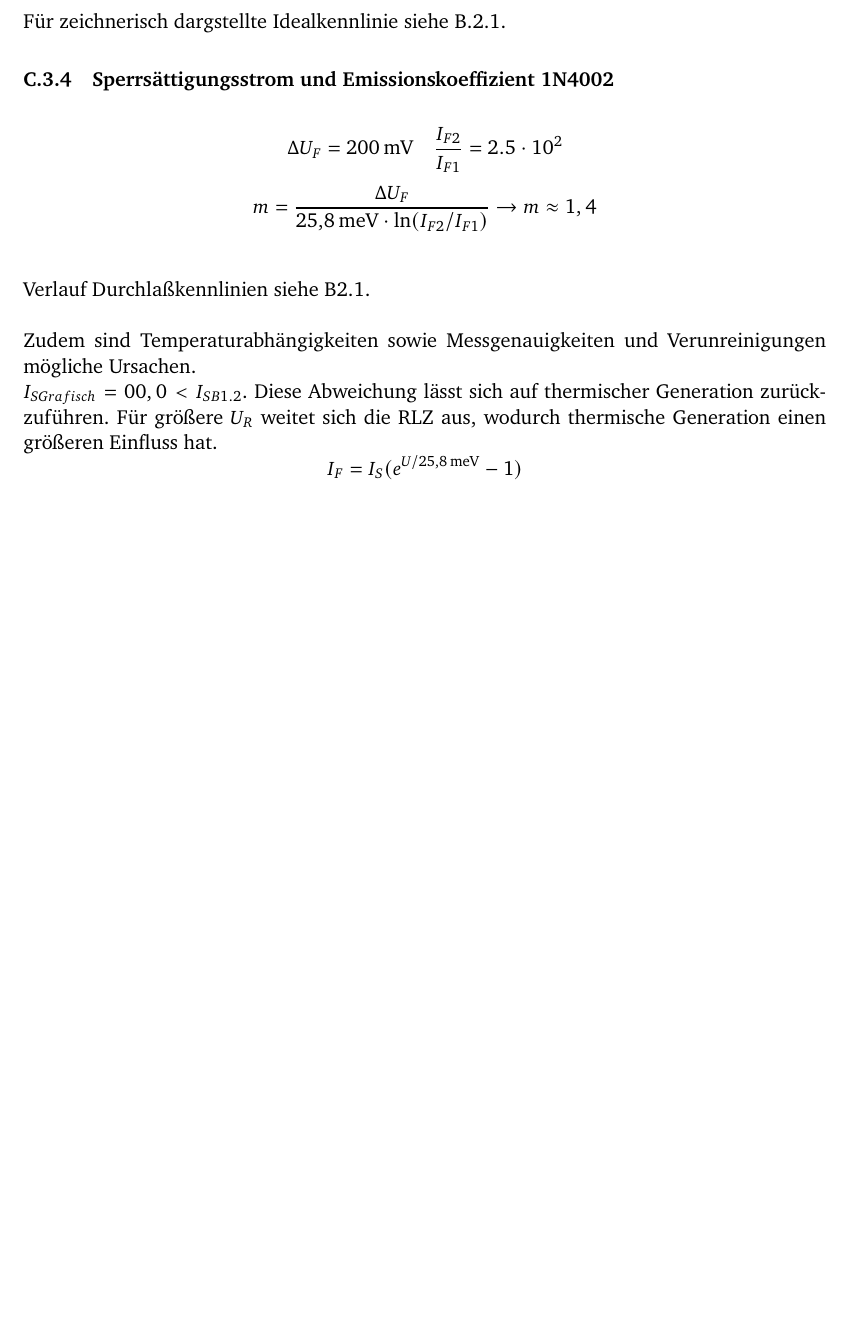
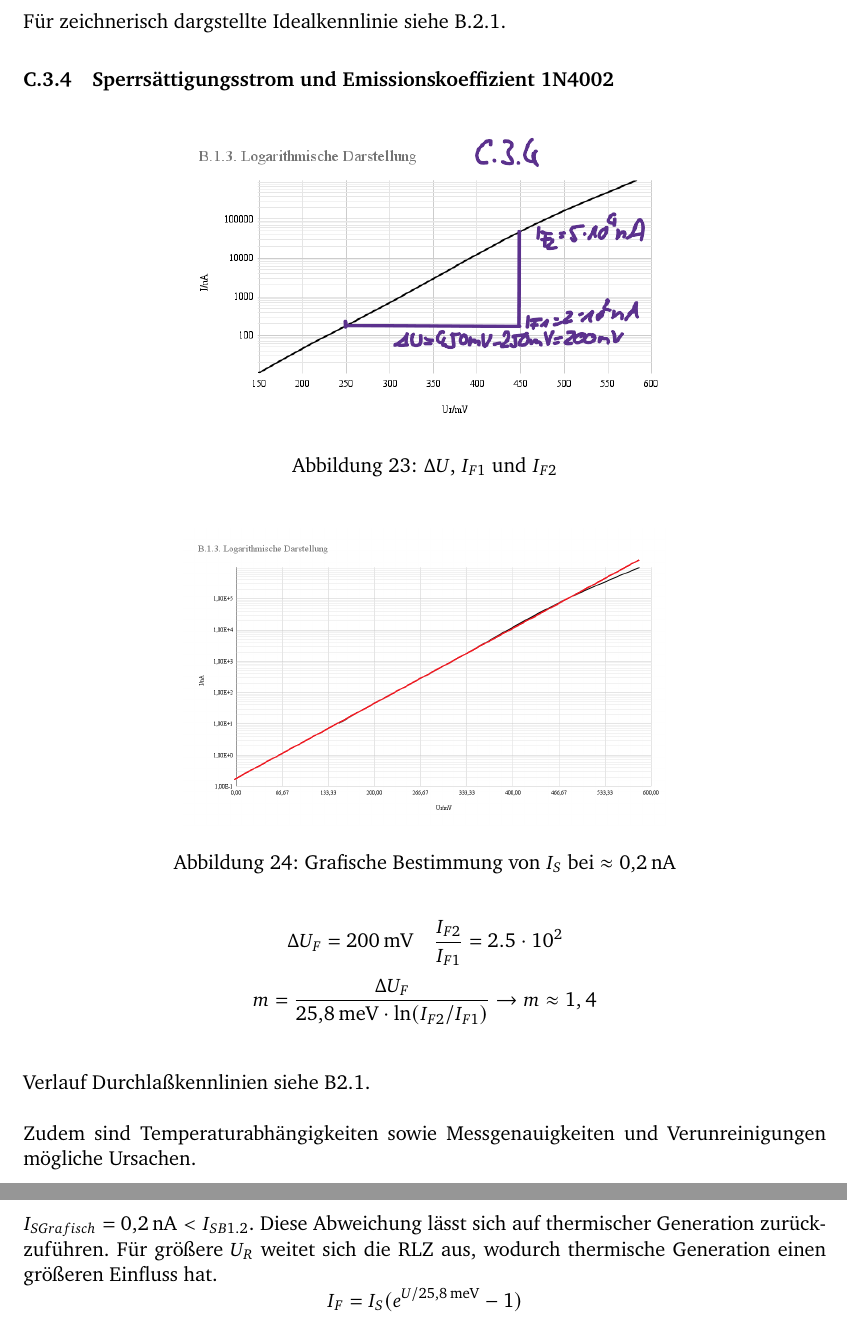
Before and after one commit to GeneralBombe/ProtokollDiode, a LaTeX document (template.tex): part of page 18 of 26 before the commit and two parts of pages 18 and 19 of 26 after it, the two joined at a grey line, cut so that both start at the same text, the shorter picture padded with empty space. Compiled offline with pdfLaTeX.

Commit message:
C.3.4. feritg

```diff
--- a/template.tex
+++ b/template.tex
@@ -559,7 +559,18 @@ $R_{B1N4002\text{B3.4}} = \SI{370}{\milli\ohm}$ \qquad\qquad $R_{B1N4002\text{C3
 Für zeichnerisch dargstellte Idealkennlinie siehe B.2.1.
 
 %C.3.4
+
 \subsubsection{Sperrsättigungsstrom und Emissionskoeffizient 1N4002}
+\begin{figure}[H] % [H] forces the figure to be placed exactly where it appears in the text
+	\centering % Horizontally center the figure
+	\includegraphics[width=0.6\textwidth]{B.1.3.LogarithmischeDarstellung} % Include the figure, now larger
+	\caption{$\Delta U$, $I_{F1}$ und $I_{F2}$}
+\end{figure}
+\begin{figure}[H] % [H] forces the figure to be placed exactly where it appears in the text
+	\centering % Horizontally center the figure
+	\includegraphics[width=0.6\textwidth]{Geradelog} % Include the figure, now larger
+	\caption{Grafische Bestimmung von $I_S$ bei $\approx \SI{0.2}{\nano\ampere}$}
+\end{figure}
 \vspace{1em}
 \[
 \Delta U_F = \SI{200}{\milli\volt} \quad \frac{I_{F2}}{I_{F1}} = 2.5\cdot10^2
@@ -573,7 +584,7 @@ Verlauf Durchlaßkennlinien siehe B2.1.\\
 
 Zudem sind Temperaturabhängigkeiten sowie Messgenauigkeiten und Verunreinigungen mögliche Ursachen.
 
-$I_{S Grafisch} = 00,0 < I_{S B1.2}$. Diese Abweichung lässt sich auf thermischer Generation zurückzuführen. Für größere $U_R$ weitet sich die RLZ aus, wodurch thermische Generation einen größeren Einfluss hat.
+$I_{S Grafisch} = \SI{0.2}{\nano\ampere} < I_{S B1.2}$. Diese Abweichung lässt sich auf thermischer Generation zurückzuführen. Für größere $U_R$ weitet sich die RLZ aus, wodurch thermische Generation einen größeren Einfluss hat.
 \[
 I_F = I_S(e^{U/\SI{25.8}{\milli\electronvolt}}-1)
 \]
```
Also changed, not shown: Figures/Geradelog.png (renamed from Figures/Geradelog).png).
